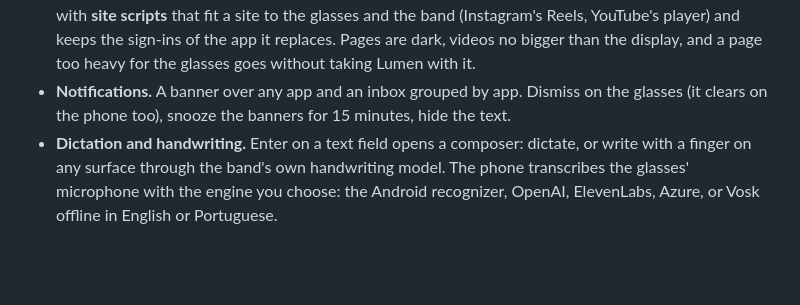
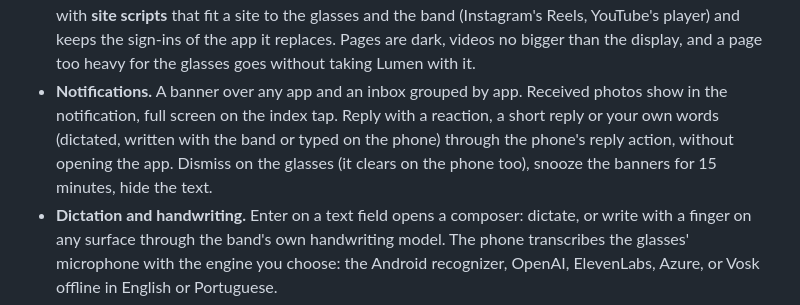
Before and after one commit to beyondlevi/rokid-lumen, a Markdown page: README.md, the part around the change. GitHub-like rendering; blank space fills up the shorter version.

Commit message:
Docs: notification pictures and the reply field, and their debug hooks
Co-Authored-By: Volund OS <287815646+volundos[bot]@users.noreply.github.com>

```diff
--- a/README.md
+++ b/README.md
@@ -74,8 +74,11 @@ demo mode and simulated notifications.
   Reels, YouTube's player) and keeps the sign-ins of the app it replaces. Pages are dark, videos
   no bigger than the display, and a page too heavy for the glasses goes without taking Lumen
   with it.
-- **Notifications.** A banner over any app and an inbox grouped by app. Dismiss on the glasses
-  (it clears on the phone too), snooze the banners for 15 minutes, hide the text.
+- **Notifications.** A banner over any app and an inbox grouped by app. Received photos show in
+  the notification, full screen on the index tap. Reply with a reaction, a short reply or your
+  own words (dictated, written with the band or typed on the phone) through the phone's reply
+  action, without opening the app. Dismiss on the glasses (it clears on the phone too), snooze
+  the banners for 15 minutes, hide the text.
 - **Dictation and handwriting.** Enter on a text field opens a composer: dictate, or write with
   a finger on any surface through the band's own handwriting model. The phone transcribes the
   glasses' microphone with the engine you choose: the Android recognizer, OpenAI, ElevenLabs,
```
Also changed, not shown: docs/features.md (+36 -6 lines), docs/security.md (+6 -2 lines).
